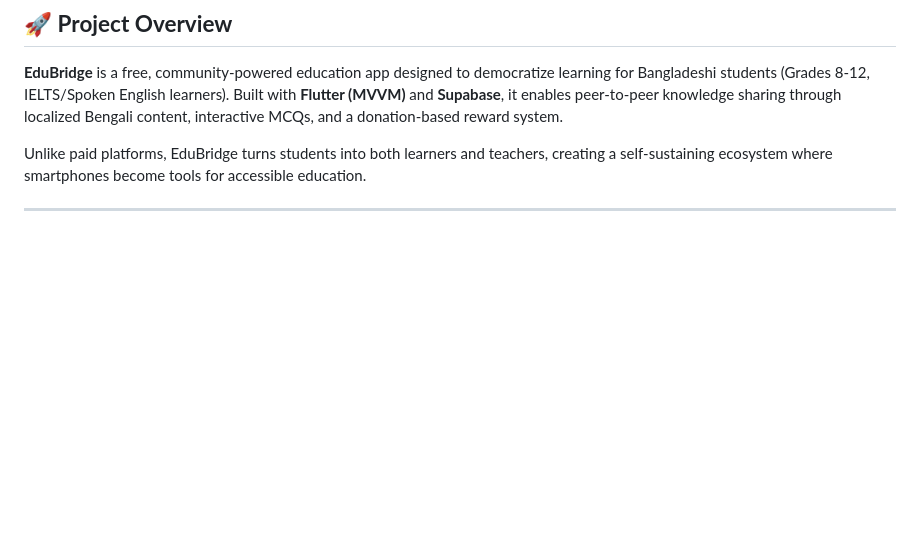
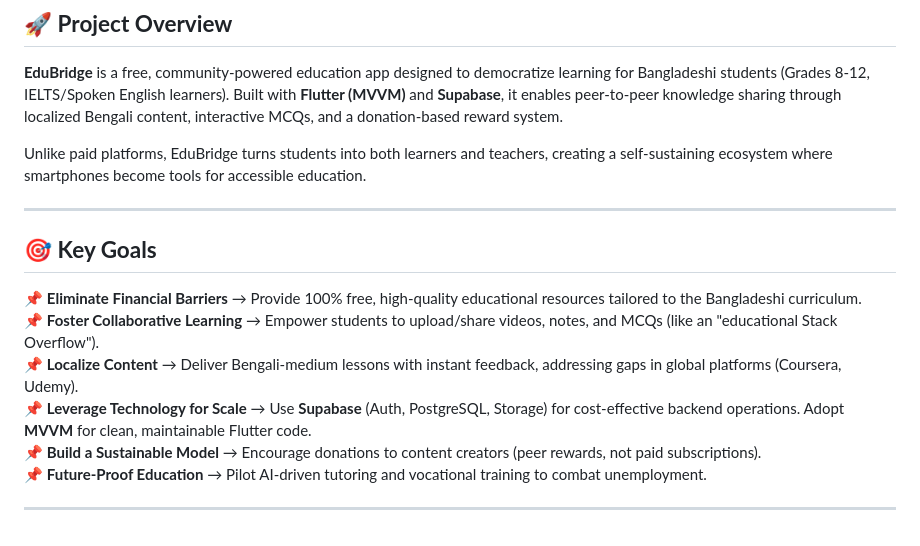
Before and after one commit to Learnathon-By-Geeky-Solutions/ode-to-code, a Markdown page: README.md, the part around the change. Drawn GitHub-style; blank space fills up the shorter version.

Commit message:
Key Goals of EduBridge

```diff
--- a/README.md
+++ b/README.md
@@ -65,3 +65,13 @@ EduBridge is a **free, community-powered education app** designed to bridge the
 Unlike paid platforms, EduBridge turns students into both learners and teachers, creating a self-sustaining ecosystem where smartphones become tools for accessible education.
 
 ---
+
+## 🎯 **Key Goals**
+📌 **Eliminate Financial Barriers** → Provide 100% free, high-quality educational resources tailored to the Bangladeshi curriculum.
+📌 **Foster Collaborative Learning** → Empower students to upload/share videos, notes, and MCQs (like an "educational Stack Overflow").
+📌 **Localize Content** → Deliver Bengali-medium lessons with instant feedback, addressing gaps in global platforms (Coursera, Udemy).
+📌 **Leverage Technology for Scale** → Use **Supabase** (Auth, PostgreSQL, Storage) for cost-effective backend operations. Adopt **MVVM** for clean, maintainable Flutter code.
+📌 **Build a Sustainable Model** → Encourage donations to content creators (peer rewards, not paid subscriptions).
+📌 **Future-Proof Education** → Pilot AI-driven tutoring and vocational training to combat unemployment.
+
+---
```
